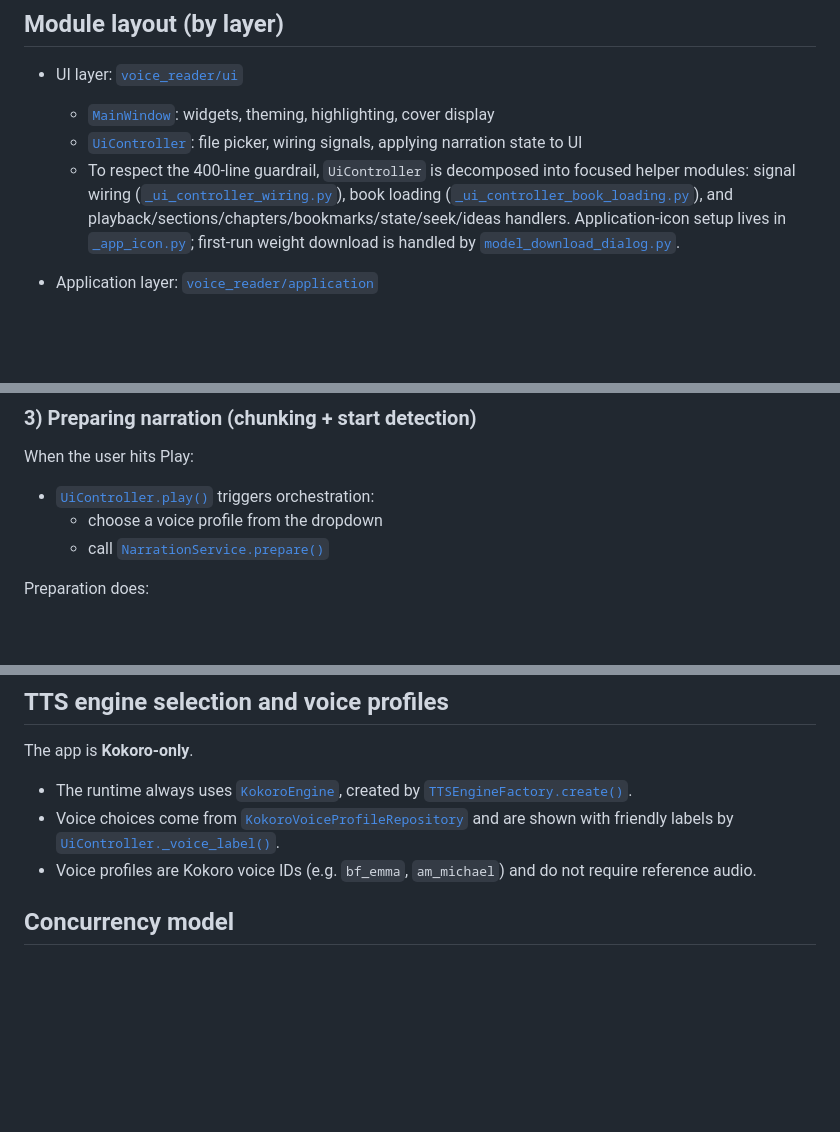
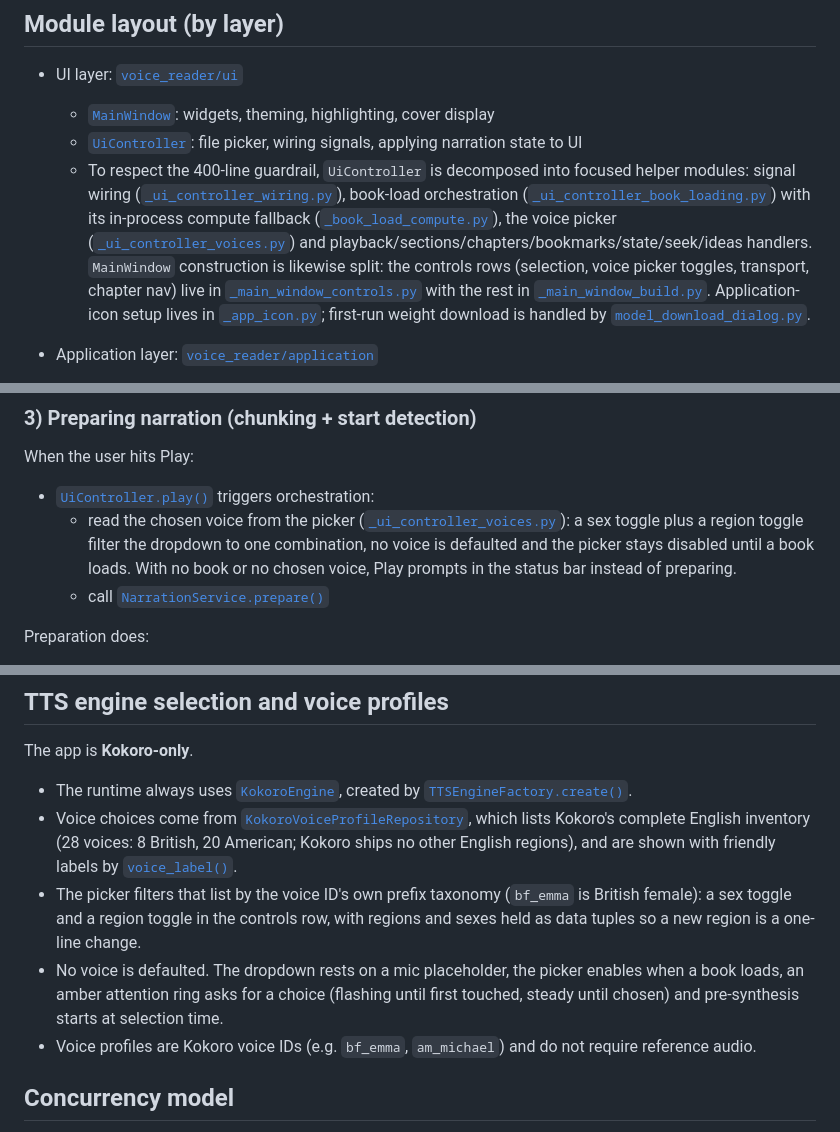
Before and after one commit to oernster/NarrateX, a Markdown page: ARCHITECTURE.md, 3 parts joined by grey strips. Rendered like a GitHub page; blank space fills up the shorter version.

Commit message:
docs: sync architecture and readme with the 4.0.0 codebase
The controller and window decompositions list the real modules, the play flow and voice-profile sections describe the picker (28 voices, no default, attention prompt), the composition-root whitelist gains the book-load worker and the packagers' bootstrap import is documented.

```diff
--- a/ARCHITECTURE.md
+++ b/ARCHITECTURE.md
@@ -36,7 +36,7 @@ Additionally, narration failure handling persists a best-effort resume position
 - UI layer: [`voice_reader/ui`](voice_reader/ui:1)
   - [`MainWindow`](voice_reader/ui/main_window.py:38): widgets, theming, highlighting, cover display
   - [`UiController`](voice_reader/ui/ui_controller.py:21): file picker, wiring signals, applying narration state to UI
-  - To respect the 400-line guardrail, `UiController` is decomposed into focused helper modules: signal wiring ([`_ui_controller_wiring.py`](voice_reader/ui/_ui_controller_wiring.py:1)), book loading ([`_ui_controller_book_loading.py`](voice_reader/ui/_ui_controller_book_loading.py:1)), and playback/sections/chapters/bookmarks/state/seek/ideas handlers. Application-icon setup lives in [`_app_icon.py`](voice_reader/ui/_app_icon.py:1); first-run weight download is handled by [`model_download_dialog.py`](voice_reader/ui/model_download_dialog.py:1).
+  - To respect the 400-line guardrail, `UiController` is decomposed into focused helper modules: signal wiring ([`_ui_controller_wiring.py`](voice_reader/ui/_ui_controller_wiring.py:1)), book-load orchestration ([`_ui_controller_book_loading.py`](voice_reader/ui/_ui_controller_book_loading.py:1)) with its in-process compute fallback ([`_book_load_compute.py`](voice_reader/ui/_book_load_compute.py:1)), the voice picker ([`_ui_controller_voices.py`](voice_reader/ui/_ui_controller_voices.py:1)) and playback/sections/chapters/bookmarks/state/seek/ideas handlers. `MainWindow` construction is likewise split: the controls rows (selection, voice picker toggles, transport, chapter nav) live in [`_main_window_controls.py`](voice_reader/ui/_main_window_controls.py:1) with the rest in [`_main_window_build.py`](voice_reader/ui/_main_window_build.py:1). Application-icon setup lives in [`_app_icon.py`](voice_reader/ui/_app_icon.py:1); first-run weight download is handled by [`model_download_dialog.py`](voice_reader/ui/model_download_dialog.py:1).
 
 - Application layer: [`voice_reader/application`](voice_reader/application:1)
   - DTOs: [`NarrationState`](voice_reader/application/dto/narration_state.py:21), [`NarrationStatus`](voice_reader/application/dto/narration_state.py:9)
@@ -227,7 +227,7 @@ Implementation details are documented in [`CoverExtractor.extract_cover_bytes()`
 When the user hits Play:
 
 - [`UiController.play()`](voice_reader/ui/ui_controller.py:155) triggers orchestration:
-  - choose a voice profile from the dropdown
+  - read the chosen voice from the picker ([`_ui_controller_voices.py`](voice_reader/ui/_ui_controller_voices.py:1)): a sex toggle plus a region toggle filter the dropdown to one combination, no voice is defaulted and the picker stays disabled until a book loads. With no book or no chosen voice, Play prompts in the status bar instead of preparing.
   - call [`NarrationService.prepare()`](voice_reader/application/services/narration_service.py:103)
 
 Preparation does:
@@ -357,7 +357,9 @@ Notable performance and UX choices:
 The app is **Kokoro-only**.
 
 - The runtime always uses [`KokoroEngine`](voice_reader/infrastructure/tts/kokoro_engine.py:30), created by [`TTSEngineFactory.create()`](voice_reader/infrastructure/tts/tts_engine_factory.py:27).
-- Voice choices come from [`KokoroVoiceProfileRepository`](voice_reader/infrastructure/tts/voice_profile_repository.py:19) and are shown with friendly labels by [`UiController._voice_label()`](voice_reader/ui/ui_controller.py:135).
+- Voice choices come from [`KokoroVoiceProfileRepository`](voice_reader/infrastructure/tts/voice_profile_repository.py:19), which lists Kokoro's complete English inventory (28 voices: 8 British, 20 American; Kokoro ships no other English regions), and are shown with friendly labels by [`voice_label()`](voice_reader/ui/_ui_controller_voices.py:1).
+- The picker filters that list by the voice ID's own prefix taxonomy (`bf_emma` is British female): a sex toggle and a region toggle in the controls row, with regions and sexes held as data tuples so a new region is a one-line change.
+- No voice is defaulted. The dropdown rests on a mic placeholder, the picker enables when a book loads, an amber attention ring asks for a choice (flashing until first touched, steady until chosen) and pre-synthesis starts at selection time.
 - Voice profiles are Kokoro voice IDs (e.g. `bf_emma`, `am_michael`) and do not require reference audio.
 
 ## Concurrency model
```
Also changed, not shown: ARCHITECTURE_CONSTRAINTS.md (+3 -0 lines), README.md (+2 -0 lines).
